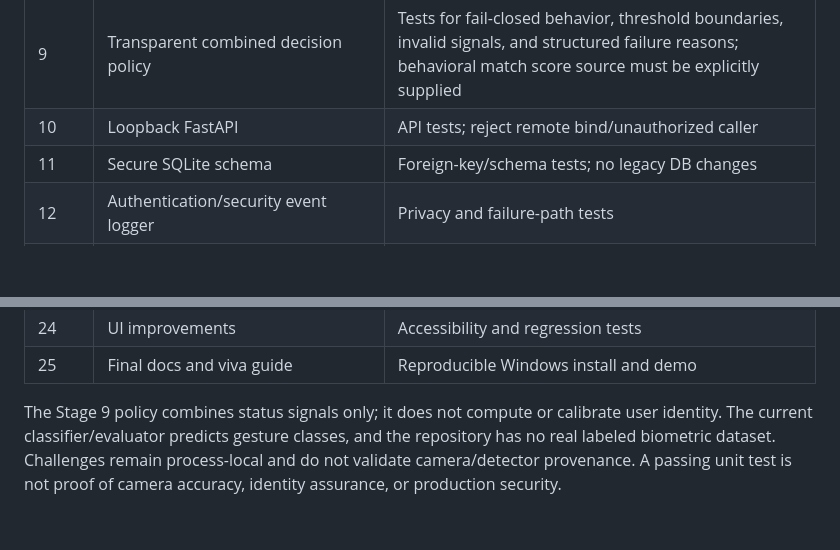
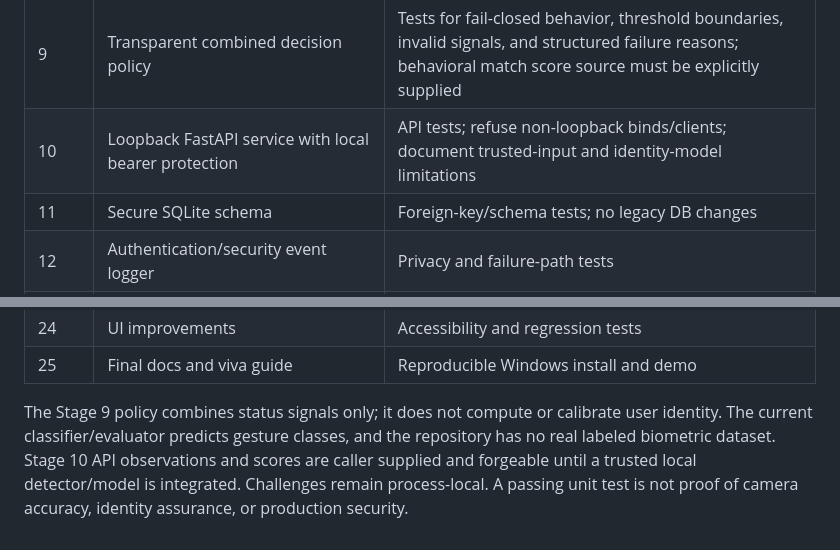
Before and after one commit to rejilprabhash004-hub/Air-canvas-Gesture-authentication, a Markdown page: SecureAir/docs/development-plan.md, 2 parts joined by grey strips. Rendered like a GitHub page; blank space fills up the shorter version.

```diff
--- a/SecureAir/docs/development-plan.md
+++ b/SecureAir/docs/development-plan.md
@@ -13,7 +13,7 @@ Each stage should be reviewed and its automated checks run before the next. Keep
 | 7 | Random Forest/SVM evaluator with session-disjoint holdout and standard classification metrics | Pipeline behavior tests; real performance claims require labeled multi-session data and measured results |
 | 8 | User-bound expiring single-use gesture challenges | Tests for profile binding, unpredictable IDs, expiry, wrong-response consumption, one-time use, invalid input, and purge behavior |
 | 9 | Transparent combined decision policy | Tests for fail-closed behavior, threshold boundaries, invalid signals, and structured failure reasons; behavioral match score source must be explicitly supplied |
-| 10 | Loopback FastAPI | API tests; reject remote bind/unauthorized caller |
+| 10 | Loopback FastAPI service with local bearer protection | API tests; refuse non-loopback binds/clients; document trusted-input and identity-model limitations |
 | 11 | Secure SQLite schema | Foreign-key/schema tests; no legacy DB changes |
 | 12 | Authentication/security event logger | Privacy and failure-path tests |
 | 13 | Explicit protected-site settings | Add/remove/enable/disable tests |
@@ -30,4 +30,4 @@ Each stage should be reviewed and its automated checks run before the next. Keep
 | 24 | UI improvements | Accessibility and regression tests |
 | 25 | Final docs and viva guide | Reproducible Windows install and demo |
 
-The Stage 9 policy combines status signals only; it does not compute or calibrate user identity. The current classifier/evaluator predicts gesture classes, and the repository has no real labeled biometric dataset. Challenges remain process-local and do not validate camera/detector provenance. A passing unit test is not proof of camera accuracy, identity assurance, or production security.
+The Stage 9 policy combines status signals only; it does not compute or calibrate user identity. The current classifier/evaluator predicts gesture classes, and the repository has no real labeled biometric dataset. Stage 10 API observations and scores are caller supplied and forgeable until a trusted local detector/model is integrated. Challenges remain process-local. A passing unit test is not proof of camera accuracy, identity assurance, or production security.
```
